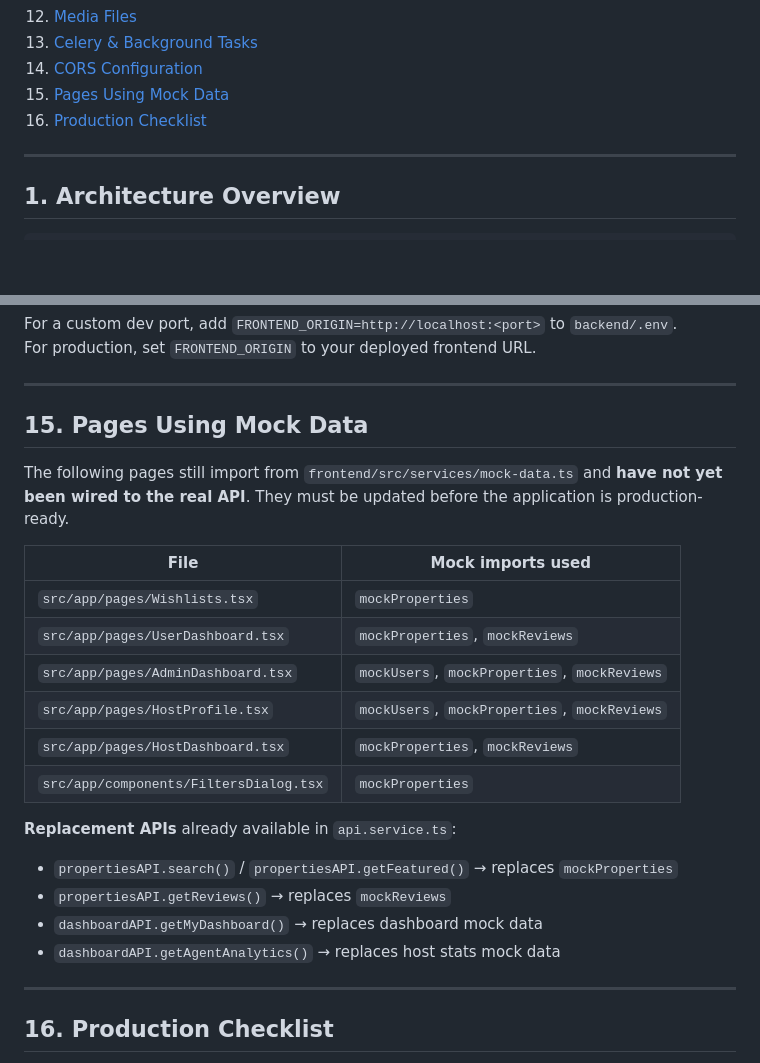
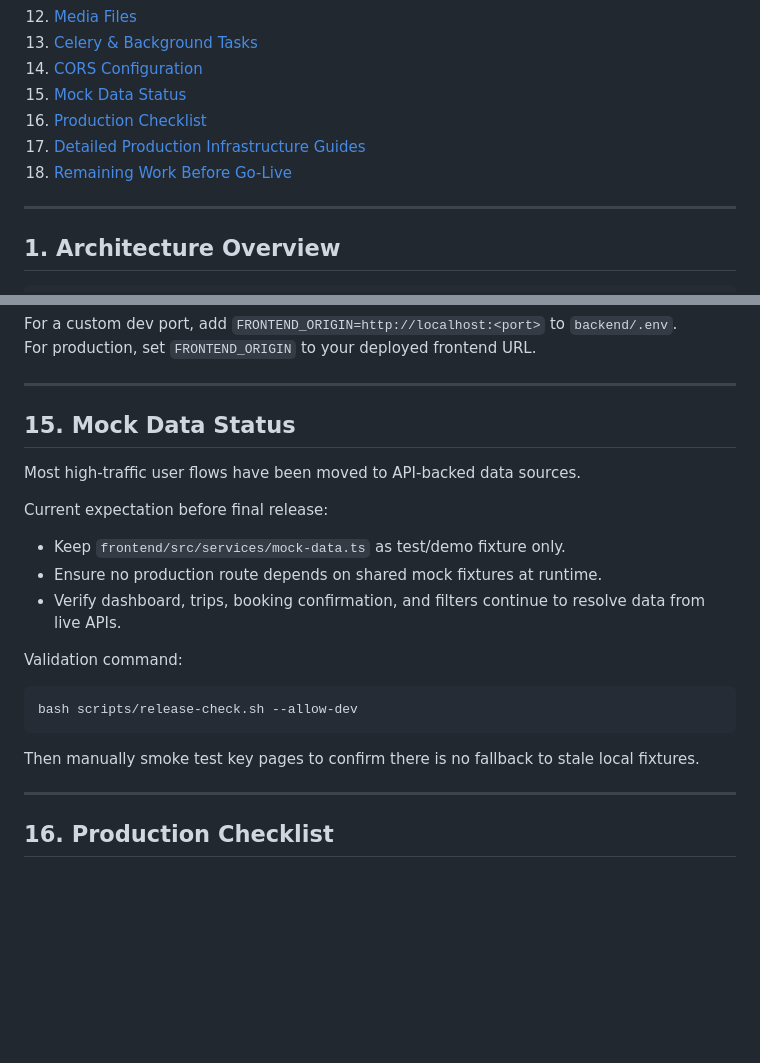
Before and after one commit to Easy-Tech-Solutions/realestate-booking-platform, a Markdown page: docs/integration.md, 2 parts joined by grey strips. Drawn GitHub-style; blank space fills up the shorter version.

````diff
--- a/docs/integration.md
+++ b/docs/integration.md
@@ -20,8 +20,10 @@ This document covers every step required to connect the React frontend to the Dj
 12. [Media Files](#12-media-files)
 13. [Celery & Background Tasks](#13-celery--background-tasks)
 14. [CORS Configuration](#14-cors-configuration)
-15. [Pages Using Mock Data](#15-pages-using-mock-data)
+15. [Mock Data Status](#15-mock-data-status)
 16. [Production Checklist](#16-production-checklist)
+17. [Detailed Production Infrastructure Guides](#17-detailed-production-infrastructure-guides)
+18. [Remaining Work Before Go-Live](#18-remaining-work-before-go-live)
 
 ---
 
@@ -439,25 +441,23 @@ For production, set `FRONTEND_ORIGIN` to your deployed frontend URL.
 
 ---
 
-## 15. Pages Using Mock Data
+## 15. Mock Data Status
 
-The following pages still import from `frontend/src/services/mock-data.ts` and **have not yet been wired to the real API**. They must be updated before the application is production-ready.
+Most high-traffic user flows have been moved to API-backed data sources.
 
-| File | Mock imports used |
-|---|---|
-| `src/app/pages/Wishlists.tsx` | `mockProperties` |
-| `src/app/pages/UserDashboard.tsx` | `mockProperties`, `mockReviews` |
-| `src/app/pages/AdminDashboard.tsx` | `mockUsers`, `mockProperties`, `mockReviews` |
-| `src/app/pages/HostProfile.tsx` | `mockUsers`, `mockProperties`, `mockReviews` |
-| `src/app/pages/HostDashboard.tsx` | `mockProperties`, `mockReviews` |
-| `src/app/components/FiltersDialog.tsx` | `mockProperties` |
+Current expectation before final release:
 
-**Replacement APIs** already available in `api.service.ts`:
+- Keep `frontend/src/services/mock-data.ts` as test/demo fixture only.
+- Ensure no production route depends on shared mock fixtures at runtime.
+- Verify dashboard, trips, booking confirmation, and filters continue to resolve data from live APIs.
 
-- `propertiesAPI.search()` / `propertiesAPI.getFeatured()` → replaces `mockProperties`
-- `propertiesAPI.getReviews()` → replaces `mockReviews`
-- `dashboardAPI.getMyDashboard()` → replaces dashboard mock data
-- `dashboardAPI.getAgentAnalytics()` → replaces host stats mock data
+Validation command:
+
+```bash
+bash scripts/release-check.sh --allow-dev
+```
+
+Then manually smoke test key pages to confirm there is no fallback to stale local fixtures.
 
 ---
 
````
Also changed, not shown: other parts of docs/integration.md (+64 -1 lines), docs/backend/infrastructure-production.md (added, +254 -0 lines), docs/frontend/infrastructure-production.md (added, +115 -0 lines).
